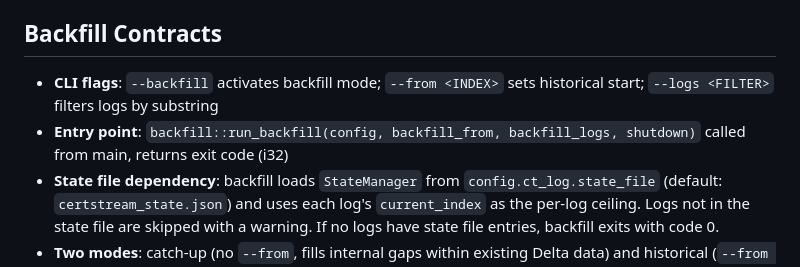
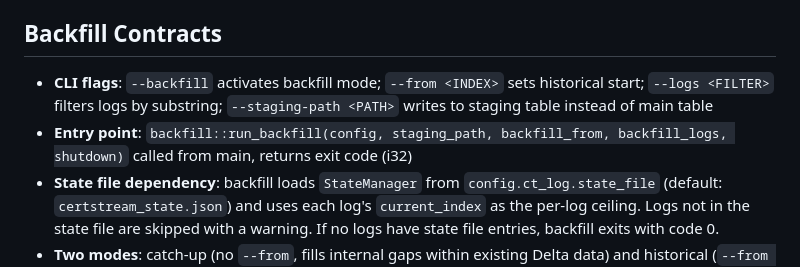
Before and after one commit to 1mentat/certstream-server-rust, a Markdown page: CLAUDE.md, the part around the change. GitHub-like rendering.

Commit message:
docs: update CLAUDE.md with staging_path parameter in run_backfill signature
The run_backfill function signature was updated in Phase 2 to include
staging_path as the second parameter, but CLAUDE.md was not updated to
reflect this change. This commit synchronizes the documentation with the
actual implementation.

Changes:
- Update Entry point signature: run_backfill(config, staging_path, backfill_from, backfill_logs, shutdown)
- Update CLI flags documentation to include --staging-path flag

Co-Authored-By: Claude Opus 4.6 <noreply@anthropic.com>

```diff
--- a/CLAUDE.md
+++ b/CLAUDE.md
@@ -66,8 +66,8 @@ The binary has two execution modes selected in main.rs:
 - **Public helpers**: `delta_schema()`, `open_or_create_table()`, `flush_buffer()`, `records_to_batch()`, `DeltaCertRecord::from_message()` are public for reuse by backfill
 
 ## Backfill Contracts
-- **CLI flags**: `--backfill` activates backfill mode; `--from <INDEX>` sets historical start; `--logs <FILTER>` filters logs by substring
-- **Entry point**: `backfill::run_backfill(config, backfill_from, backfill_logs, shutdown)` called from main, returns exit code (i32)
+- **CLI flags**: `--backfill` activates backfill mode; `--from <INDEX>` sets historical start; `--logs <FILTER>` filters logs by substring; `--staging-path <PATH>` writes to staging table instead of main table
+- **Entry point**: `backfill::run_backfill(config, staging_path, backfill_from, backfill_logs, shutdown)` called from main, returns exit code (i32)
 - **State file dependency**: backfill loads `StateManager` from `config.ct_log.state_file` (default: `certstream_state.json`) and uses each log's `current_index` as the per-log ceiling. Logs not in the state file are skipped with a warning. If no logs have state file entries, backfill exits with code 0.
 - **Two modes**: catch-up (no `--from`, fills internal gaps within existing Delta data) and historical (`--from N`, backfills from index N to ceiling)
 - **Gap detection**: `detect_gaps(table_path, logs, backfill_from)` queries Delta table via DataFusion SQL, finds internal gaps only (LEAD window function). The second element of the `logs` tuple is the ceiling (from state file `current_index`).
```
